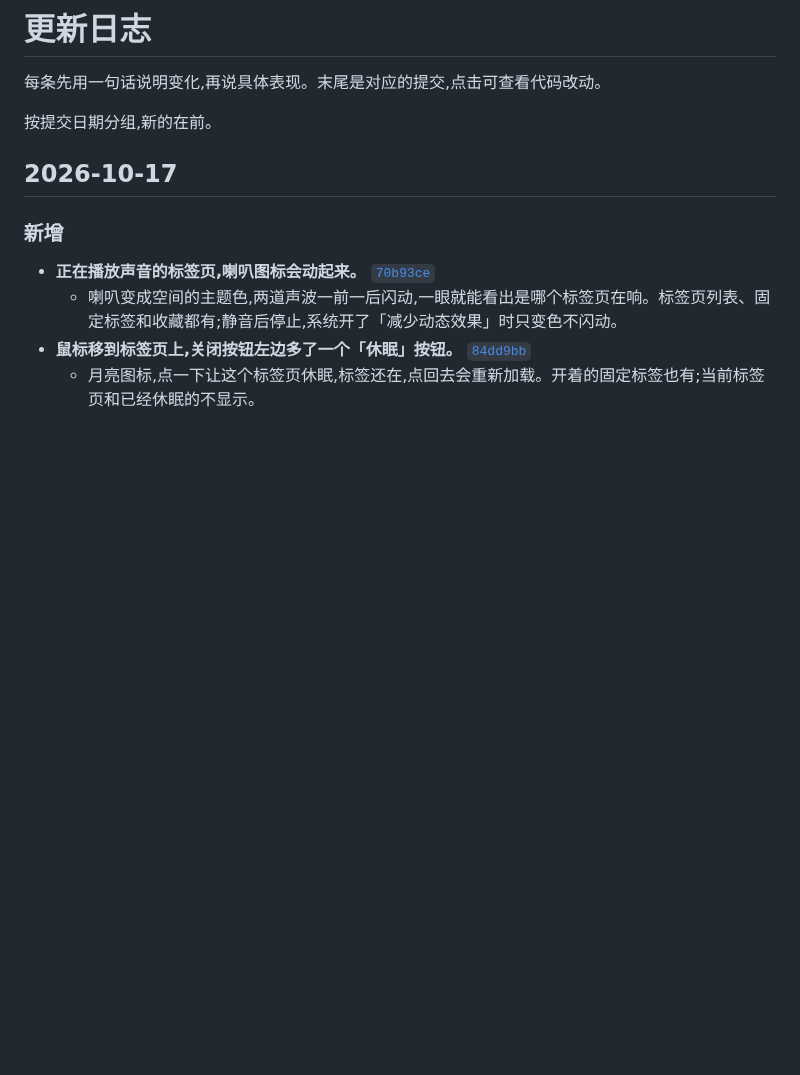
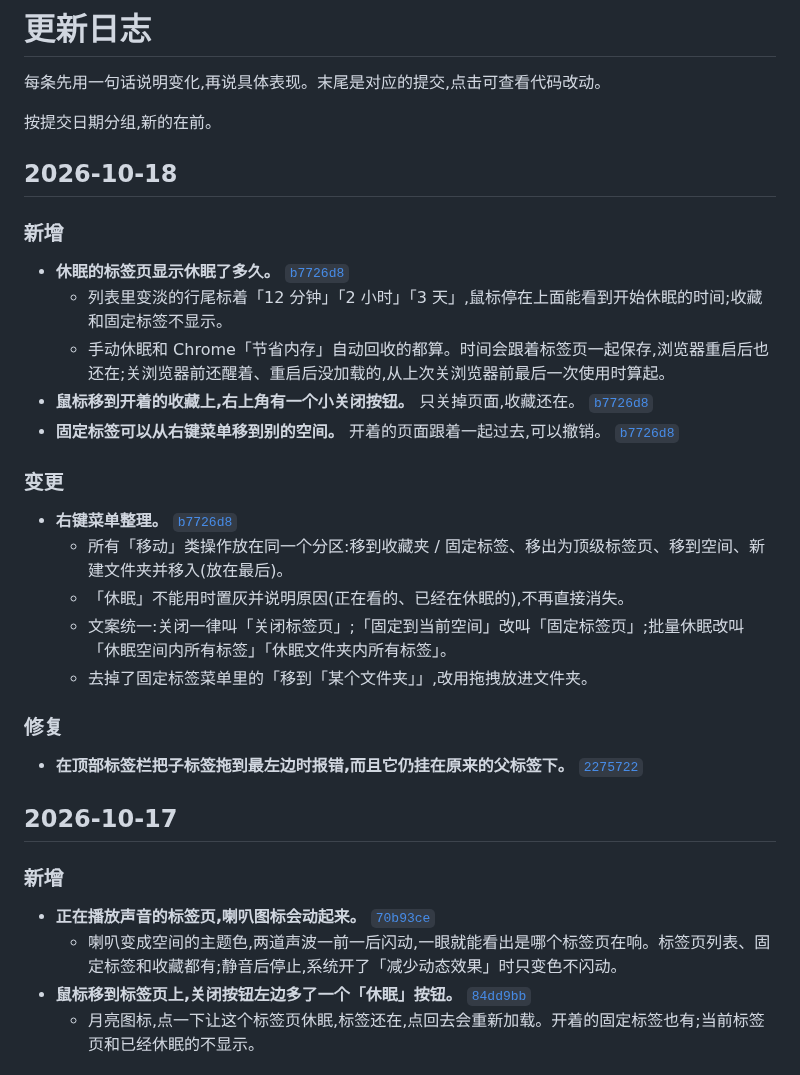
Before and after one commit to winzipsdo/sidearc, a Markdown page: CHANGELOG.md, the part around the change. GitHub-like rendering; blank space fills up the shorter version.

Commit message:
CHANGELOG: note sleep times, favorite close button, menu cleanup and the drag fix
Co-Authored-By: Claude Opus 5.5 <noreply@anthropic.com>

```diff
--- a/CHANGELOG.md
+++ b/CHANGELOG.md
@@ -3,6 +3,28 @@
 每条先用一句话说明变化,再说具体表现。末尾是对应的提交,点击可查看代码改动。
 
 按提交日期分组,新的在前。
+
+## 2026-10-18
+
+### 新增
+
+- **休眠的标签页显示休眠了多久。** [`b7726d8`](https://github.com/winzipsdo/sidearc/commit/b7726d8)
+  - 列表里变淡的行尾标着「12 分钟」「2 小时」「3 天」,鼠标停在上面能看到开始休眠的时间;收藏和固定标签不显示。
+  - 手动休眠和 Chrome「节省内存」自动回收的都算。时间会跟着标签页一起保存,浏览器重启后也还在;关浏览器前还醒着、重启后没加载的,从上次关浏览器前最后一次使用时算起。
+- **鼠标移到开着的收藏上,右上角有一个小关闭按钮。** 只关掉页面,收藏还在。 [`b7726d8`](https://github.com/winzipsdo/sidearc/commit/b7726d8)
+- **固定标签可以从右键菜单移到别的空间。** 开着的页面跟着一起过去,可以撤销。 [`b7726d8`](https://github.com/winzipsdo/sidearc/commit/b7726d8)
+
+### 变更
+
+- **右键菜单整理。** [`b7726d8`](https://github.com/winzipsdo/sidearc/commit/b7726d8)
+  - 所有「移动」类操作放在同一个分区:移到收藏夹 / 固定标签、移出为顶级标签页、移到空间、新建文件夹并移入(放在最后)。
+  - 「休眠」不能用时置灰并说明原因(正在看的、已经在休眠的),不再直接消失。
+  - 文案统一:关闭一律叫「关闭标签页」;「固定到当前空间」改叫「固定标签页」;批量休眠改叫「休眠空间内所有标签」「休眠文件夹内所有标签」。
+  - 去掉了固定标签菜单里的「移到「某个文件夹」」,改用拖拽放进文件夹。
+
+### 修复
+
+- **在顶部标签栏把子标签拖到最左边时报错,而且它仍挂在原来的父标签下。** [`2275722`](https://github.com/winzipsdo/sidearc/commit/2275722)
 
 ## 2026-10-17
 
```
